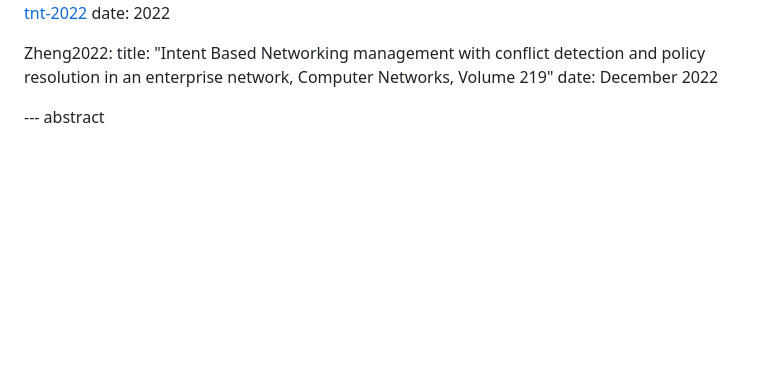
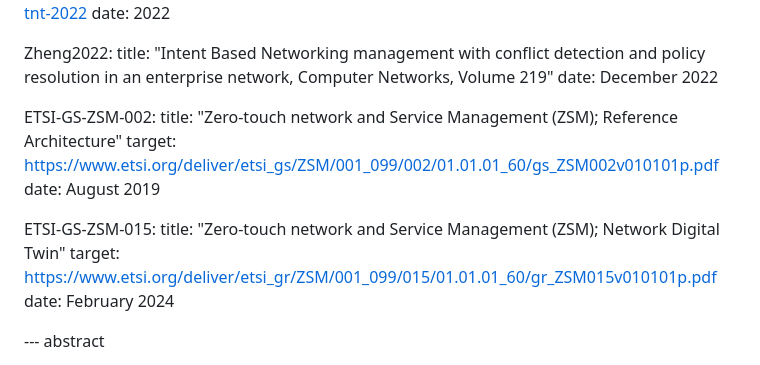
Before and after one commit to cheneyzhoucheng/network-digital-twin, a Markdown page: draft-irtf-nmrg-network-digital-twin-arch.md, the part around the change printed below. Rendered like a GitHub page; blank space fills up the shorter version.

Commit message:
Update draft-irtf-nmrg-network-digital-twin-arch.md
Fix references issue

```diff
--- a/draft-irtf-nmrg-network-digital-twin-arch.md
+++ b/draft-irtf-nmrg-network-digital-twin-arch.md
@@ -222,6 +222,16 @@ informative:
   Zheng2022:
     title: "Intent Based Networking management with conflict detection and policy resolution in an enterprise network, Computer Networks, Volume 219"
     date: December 2022
+
+  ETSI-GS-ZSM-002:
+    title: "Zero-touch network and Service Management (ZSM); Reference Architecture"
+    target: https://www.etsi.org/deliver/etsi_gs/ZSM/001_099/002/01.01.01_60/gs_ZSM002v010101p.pdf
+    date: August 2019
+
+  ETSI-GS-ZSM-015:
+    title: "Zero-touch network and Service Management (ZSM); Network Digital Twin"
+    target: https://www.etsi.org/deliver/etsi_gr/ZSM/001_099/015/01.01.01_60/gr_ZSM015v010101p.pdf
+    date: February 2024
 
 --- abstract
 
```
Also changed, not shown: other parts of draft-irtf-nmrg-network-digital-twin-arch.md (+2 -2 lines).
